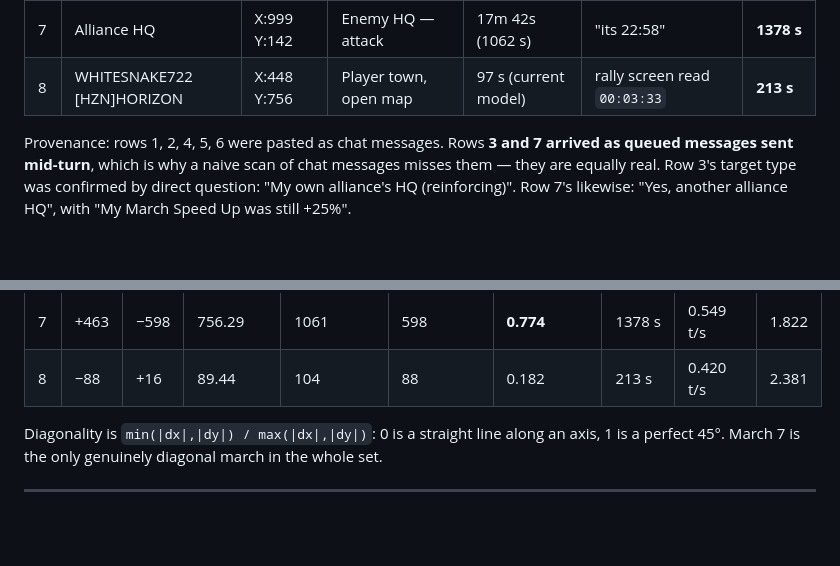
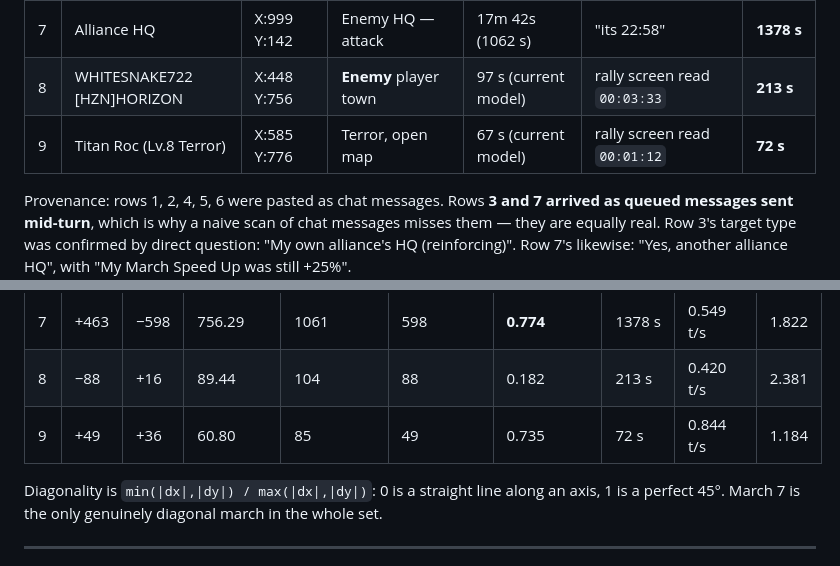
Before and after one commit to TS-dev-coder/KS-Rally_Sync, a Markdown page: MEASUREMENTS.md, 2 parts joined by grey strips. GitHub-like rendering; blank space fills up the shorter version.

```diff
--- a/MEASUREMENTS.md
+++ b/MEASUREMENTS.md
@@ -44,7 +44,8 @@ that hour; it is kept only to show which way the model was wrong. "You reported"
 | 5 | Alliance HQ | X:154 Y:592 | Enemy HQ — attack | 11m 28s (688 s) | "11 24 is actual" | **684 s** |
 | 6 | Alliance HQ | X:497 Y:63 | Enemy HQ — attack | 18m 53s (1133 s) | "16:17" | **977 s** |
 | 7 | Alliance HQ | X:999 Y:142 | Enemy HQ — attack | 17m 42s (1062 s) | "its 22:58" | **1378 s** |
-| 8 | WHITESNAKE722 [HZN]HORIZON | X:448 Y:756 | Player town, open map | 97 s (current model) | rally screen read `00:03:33` | **213 s** |
+| 8 | WHITESNAKE722 [HZN]HORIZON | X:448 Y:756 | **Enemy** player town | 97 s (current model) | rally screen read `00:03:33` | **213 s** |
+| 9 | Titan Roc (Lv.8 Terror) | X:585 Y:776 | Terror, open map | 67 s (current model) | rally screen read `00:01:12` | **72 s** |
 
 Provenance: rows 1, 2, 4, 5, 6 were pasted as chat messages. Rows **3 and 7 arrived as
 queued messages sent mid-turn**, which is why a naive scan of chat messages misses them —
@@ -69,6 +70,7 @@ Euclidean column on every row, and the game's map bubble confirms 1 tile = 1 km,
 | 6 | −39 | −677 | 678.12 | 716 | 677 | 0.058 | 977 s | 0.694 t/s | 1.441 |
 | 7 | +463 | −598 | 756.29 | 1061 | 598 | **0.774** | 1378 s | 0.549 t/s | 1.822 |
 | 8 | −88 | +16 | 89.44 | 104 | 88 | 0.182 | 213 s | 0.420 t/s | 2.381 |
+| 9 | +49 | +36 | 60.80 | 85 | 49 | 0.735 | 72 s | 0.844 t/s | 1.184 |
 
 Diagonality is `min(|dx|,|dy|) / max(|dx|,|dy|)`: 0 is a straight line along an axis, 1 is a
 perfect 45°. March 7 is the only genuinely diagonal march in the whole set.
```
Also changed, not shown: other parts of MEASUREMENTS.md (+60 -0 lines).
